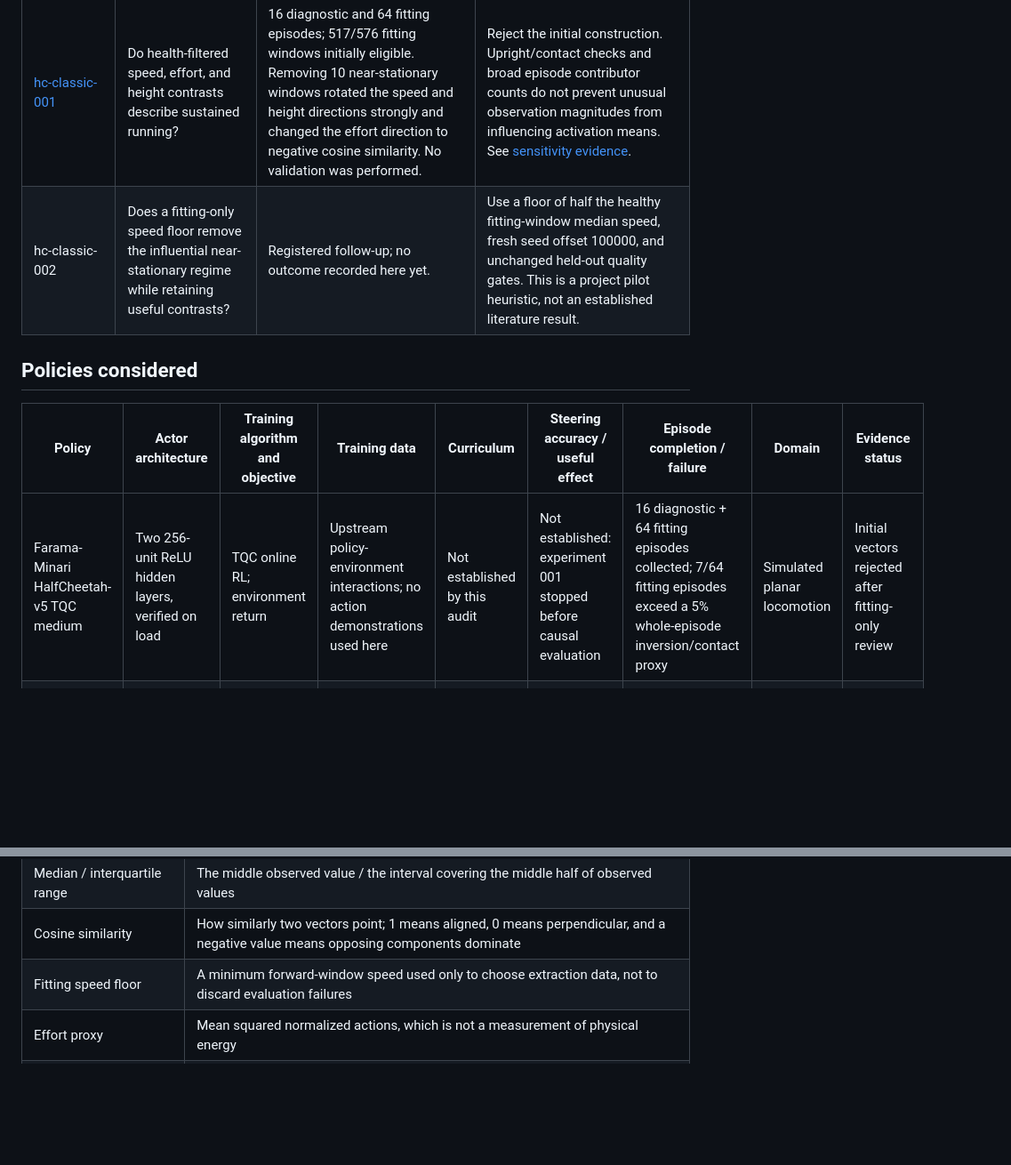
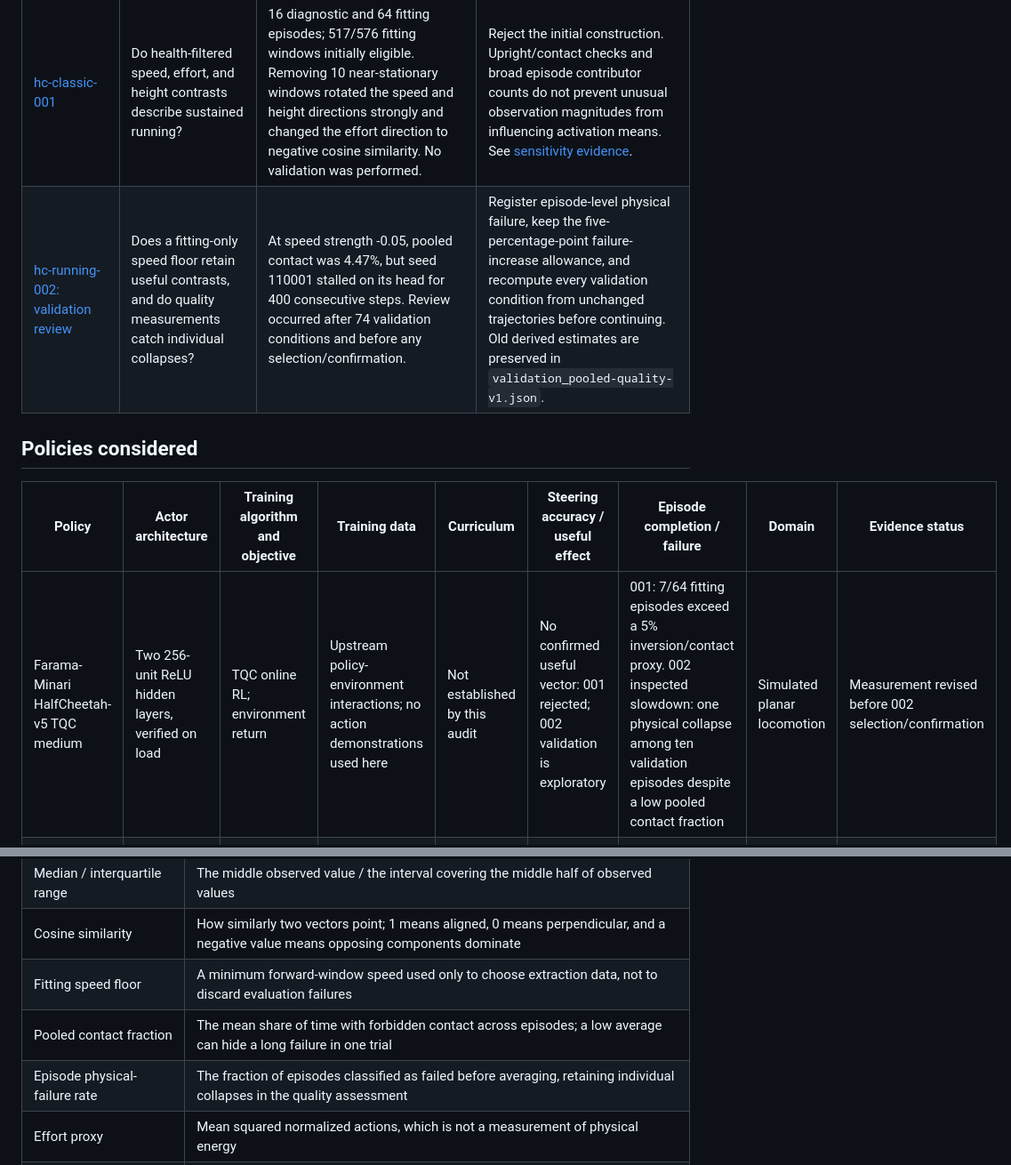
Before and after one commit to BurnyCoder/reinforcement-learning-locomotion-steering-vectors, a Markdown page: reports/experiments.md, 2 parts joined by grey strips. Shown at 89% size. GitHub-like rendering; blank space fills up the shorter version.

Commit message:
Document corrected physical failure criteria before confirmation

```diff
--- a/reports/experiments.md
+++ b/reports/experiments.md
@@ -9,13 +11,13 @@ Each research run retains its numerical evidence; the separate `report` command
 | Experiment | Question / hypothesis | Observed outcome | Decision and learning |
 | --- | --- | --- | --- |
 | [hc-classic-001](hc-classic-001/README.md) | Do health-filtered speed, effort, and height contrasts describe sustained running? | 16 diagnostic and 64 fitting episodes; 517/576 fitting windows initially eligible. Removing 10 near-stationary windows rotated the speed and height directions strongly and changed the effort direction to negative cosine similarity. No validation was performed. | Reject the initial construction. Upright/contact checks and broad episode contributor counts do not prevent unusual observation magnitudes from influencing activation means. See [sensitivity evidence](hc-classic-001-diagnostics.md). |
-| hc-classic-002 | Does a fitting-only speed floor remove the influential near-stationary regime while retaining useful contrasts? | Registered follow-up; no outcome recorded here yet. | Use a floor of half the healthy fitting-window median speed, fresh seed offset 100000, and unchanged held-out quality gates. This is a project pilot heuristic, not an established literature result. |
+| [hc-running-002: validation review](hc-running-002-validation-inspection.md) | Does a fitting-only speed floor retain useful contrasts, and do quality measurements catch individual collapses? | At speed strength -0.05, pooled contact was 4.47%, but seed 110001 stalled on its head for 400 consecutive steps. Review occurred after 74 validation conditions and before any selection/confirmation. | Register episode-level physical failure, keep the five-percentage-point failure-increase allowance, and recompute every validation condition from unchanged trajectories before continuing. Old derived estimates are preserved in `validation_pooled-quality-v1.json`. |
 
 ## Policies considered
 
 | Policy | Actor architecture | Training algorithm and objective | Training data | Curriculum | Steering accuracy / useful effect | Episode completion / failure | Domain | Evidence status |
 | --- | --- | --- | --- | --- | --- | --- | --- | --- |
-| Farama-Minari HalfCheetah-v5 TQC medium | Two 256-unit ReLU hidden layers, verified on load | TQC online RL; environment return | Upstream policy-environment interactions; no action demonstrations used here | Not established by this audit | Not established: experiment 001 stopped before causal evaluation | 16 diagnostic + 64 fitting episodes collected; 7/64 fitting episodes exceed a 5% whole-episode inversion/contact proxy | Simulated planar locomotion | Initial vectors rejected after fitting-only review |
+| Farama-Minari HalfCheetah-v5 TQC medium | Two 256-unit ReLU hidden layers, verified on load | TQC online RL; environment return | Upstream policy-environment interactions; no action demonstrations used here | Not established by this audit | No confirmed useful vector: 001 rejected; 002 validation is exploratory | 001: 7/64 fitting episodes exceed a 5% inversion/contact proxy. 002 inspected slowdown: one physical collapse among ten validation episodes despite a low pooled contact fraction | Simulated planar locomotion | Measurement revised before 002 selection/confirmation |
 | Farama-Minari Ant-v5 SAC medium | Two 256-unit ReLU hidden layers, verified on load | SAC online RL; environment return | Upstream policy-environment interactions; no action demonstrations used here | Not established by this audit | No research result recorded | Runtime smoke rollout and video checked; no statistical locomotion study recorded | Simulated quadruped locomotion | Runtime feasibility verified |
 
 Checkpoint links and training provenance are in [the source audit](../docs/sources.md). Classification accuracy and token fill/completion rates do not apply to these continuous-control policies. Reports instead measure behavioral change, episode completion/failure, quality, and uncertainty.
@@ -48,6 +52,8 @@ Before the scientific run, the core implementation passed 23 tests; both checkpo
 | Median / interquartile range | The middle observed value / the interval covering the middle half of observed values |
 | Cosine similarity | How similarly two vectors point; 1 means aligned, 0 means perpendicular, and a negative value means opposing components dominate |
 | Fitting speed floor | A minimum forward-window speed used only to choose extraction data, not to discard evaluation failures |
+| Pooled contact fraction | The mean share of time with forbidden contact across episodes; a low average can hide a long failure in one trial |
+| Episode physical-failure rate | The fraction of episodes classified as failed before averaging, retaining individual collapses in the quality assessment |
 | Effort proxy | Mean squared normalized actions, which is not a measurement of physical energy |
 | Useful gate | A predeclared threshold combining behavioral effect, uncertainty, and locomotion preservation |
 | Causal effect | A behavioral difference caused by the controlled activation intervention in the tested system |
```
Also changed, not shown: other parts of reports/experiments.md (+4 -0 lines), docs/methodology.md (+6 -2 lines), docs/sources.md (+2 -0 lines).
